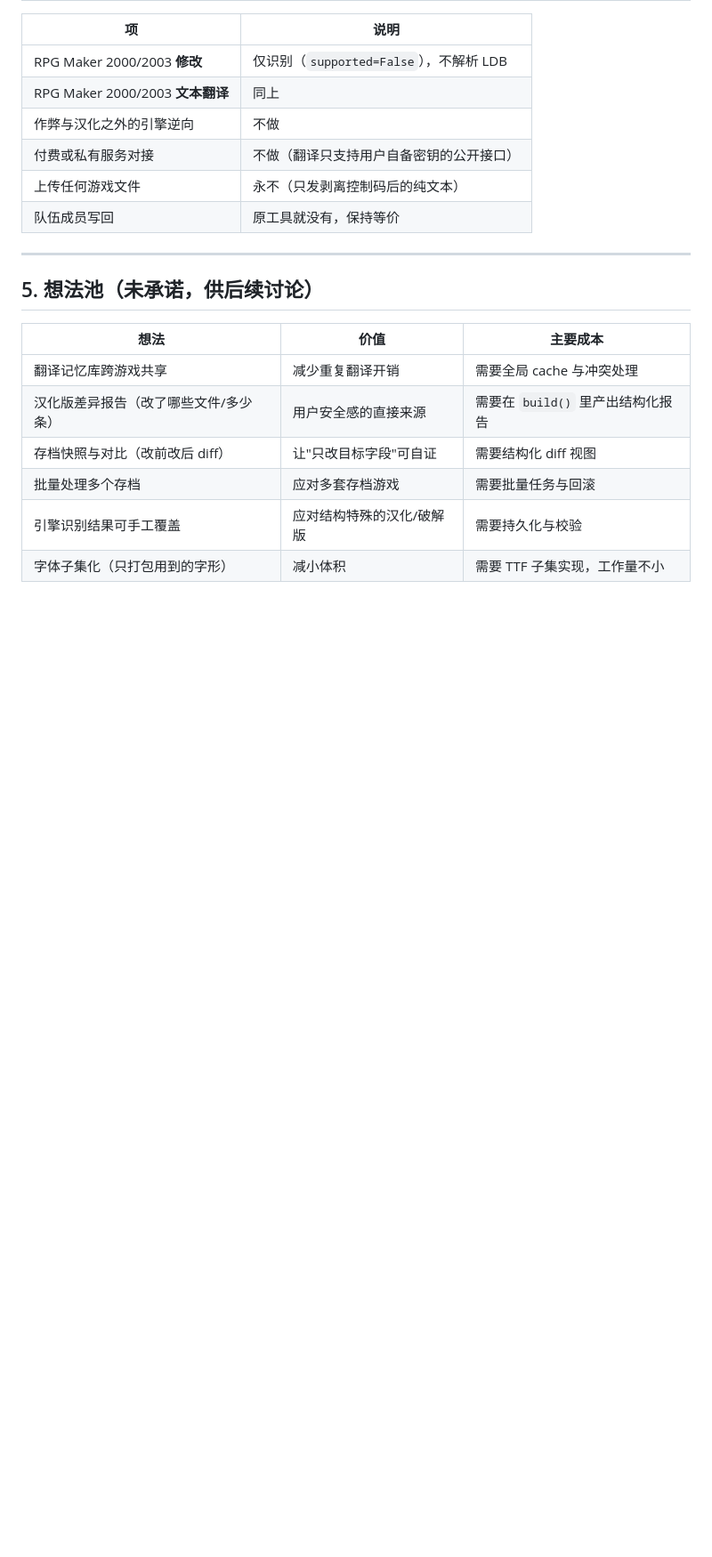
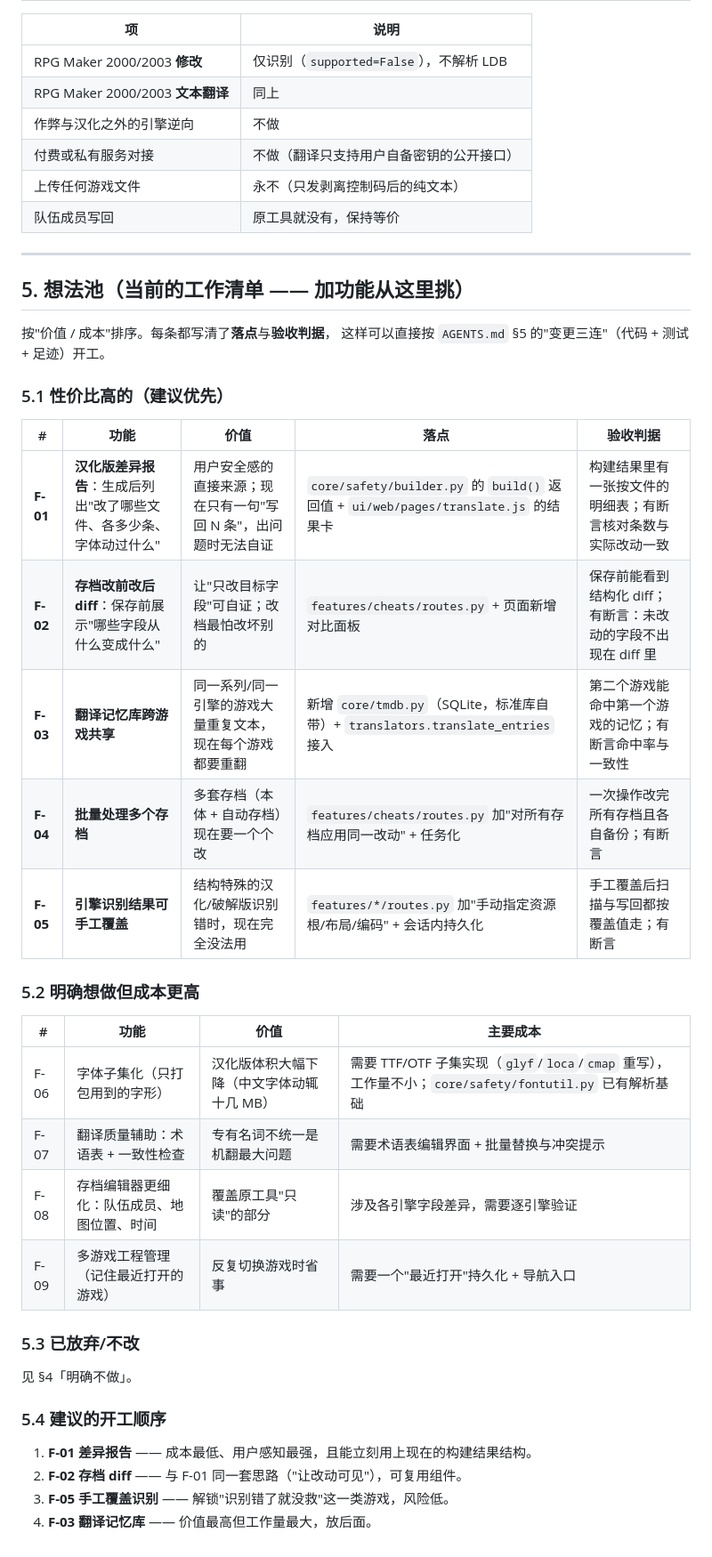
Before and after one commit to sudoudou233/TudouRPGTool, a Markdown page: docs/ROADMAP.md, the part around one of its changes. Shown at 89% size. Rendered like a GitHub page; blank space fills up the shorter version.

```diff
--- a/docs/ROADMAP.md
+++ b/docs/ROADMAP.md
@@ -129,13 +146,37 @@
 
 ---
 
-## 5. 想法池（未承诺，供后续讨论）
+## 5. 想法池（**当前的工作清单** —— 加功能从这里挑）
 
-| 想法 | 价值 | 主要成本 |
-| --- | --- | --- |
-| 翻译记忆库跨游戏共享 | 减少重复翻译开销 | 需要全局 cache 与冲突处理 |
-| 汉化版差异报告（改了哪些文件/多少条） | 用户安全感的直接来源 | 需要在 `build()` 里产出结构化报告 |
-| 存档快照与对比（改前改后 diff） | 让"只改目标字段"可自证 | 需要结构化 diff 视图 |
-| 批量处理多个存档 | 应对多套存档游戏 | 需要批量任务与回滚 |
-| 引擎识别结果可手工覆盖 | 应对结构特殊的汉化/破解版 | 需要持久化与校验 |
-| 字体子集化（只打包用到的字形） | 减小体积 | 需要 TTF 子集实现，工作量不小 |
+按"价值 / 成本"排序。每条都写清了**落点**与**验收判据**，
+这样可以直接按 `AGENTS.md` §5 的"变更三连"（代码 + 测试 + 足迹）开工。
+
+### 5.1 性价比高的（建议优先）
+
+| # | 功能 | 价值 | 落点 | 验收判据 |
+| --- | --- | --- | --- | --- |
+| **F-01** | **汉化版差异报告**：生成后列出"改了哪些文件、各多少条、字体动过什么" | 用户安全感的直接来源；现在只有一句"写回 N 条"，出问题时无法自证 | `core/safety/builder.py` 的 `build()` 返回值 + `ui/web/pages/translate.js` 的结果卡 | 构建结果里有一张按文件的明细表；有断言核对条数与实际改动一致 |
+| **F-02** | **存档改前改后 diff**：保存前展示"哪些字段从什么变成什么" | 让"只改目标字段"可自证；改档最怕改坏别的 | `features/cheats/routes.py` + 页面新增对比面板 | 保存前能看到结构化 diff；有断言：未改动的字段不出现在 diff 里 |
+| **F-03** | **翻译记忆库跨游戏共享** | 同一系列/同一引擎的游戏大量重复文本，现在每个游戏都要重翻 | 新增 `core/tmdb.py`（SQLite，标准库自带）+ `translators.translate_entries` 接入 | 第二个游戏能命中第一个游戏的记忆；有断言命中率与一致性 |
+| **F-04** | **批量处理多个存档** | 多套存档（本体 + 自动存档）现在要一个个改 | `features/cheats/routes.py` 加"对所有存档应用同一改动" + 任务化 | 一次操作改完所有存档且各自备份；有断言 |
+| **F-05** | **引擎识别结果可手工覆盖** | 结构特殊的汉化/破解版识别错时，现在完全没法用 | `features/*/routes.py` 加"手动指定资源根/布局/编码" + 会话内持久化 | 手工覆盖后扫描与写回都按覆盖值走；有断言 |
+
+### 5.2 明确想做但成本更高
+
+| # | 功能 | 价值 | 主要成本 |
+| --- | --- | --- | --- |
+| F-06 | 字体子集化（只打包用到的字形） | 汉化版体积大幅下降（中文字体动辄十几 MB） | 需要 TTF/OTF 子集实现（`glyf`/`loca`/`cmap` 重写），工作量不小；`core/safety/fontutil.py` 已有解析基础 |
+| F-07 | 翻译质量辅助：术语表 + 一致性检查 | 专有名词不统一是机翻最大问题 | 需要术语表编辑界面 + 批量替换与冲突提示 |
+| F-08 | 存档编辑器更细化：队伍成员、地图位置、时间 | 覆盖原工具"只读"的部分 | 涉及各引擎字段差异，需要逐引擎验证 |
+| F-09 | 多游戏工程管理（记住最近打开的游戏） | 反复切换游戏时省事 | 需要一个"最近打开"持久化 + 导航入口 |
+
+### 5.3 已放弃/不改
+
+见 §4「明确不做」。
+
+### 5.4 建议的开工顺序
+
+1. **F-01 差异报告** —— 成本最低、用户感知最强，且能立刻用上现在的构建结果结构。
+2. **F-02 存档 diff** —— 与 F-01 同一套思路（"让改动可见"），可复用组件。
+3. **F-05 手工覆盖识别** —— 解锁"识别错了就没救"这一类游戏，风险低。
+4. **F-03 翻译记忆库** —— 价值最高但工作量最大，放后面。
```
Also changed, not shown: other parts of docs/ROADMAP.md (+18 -1 lines), AGENTS.md (+42 -12 lines).
